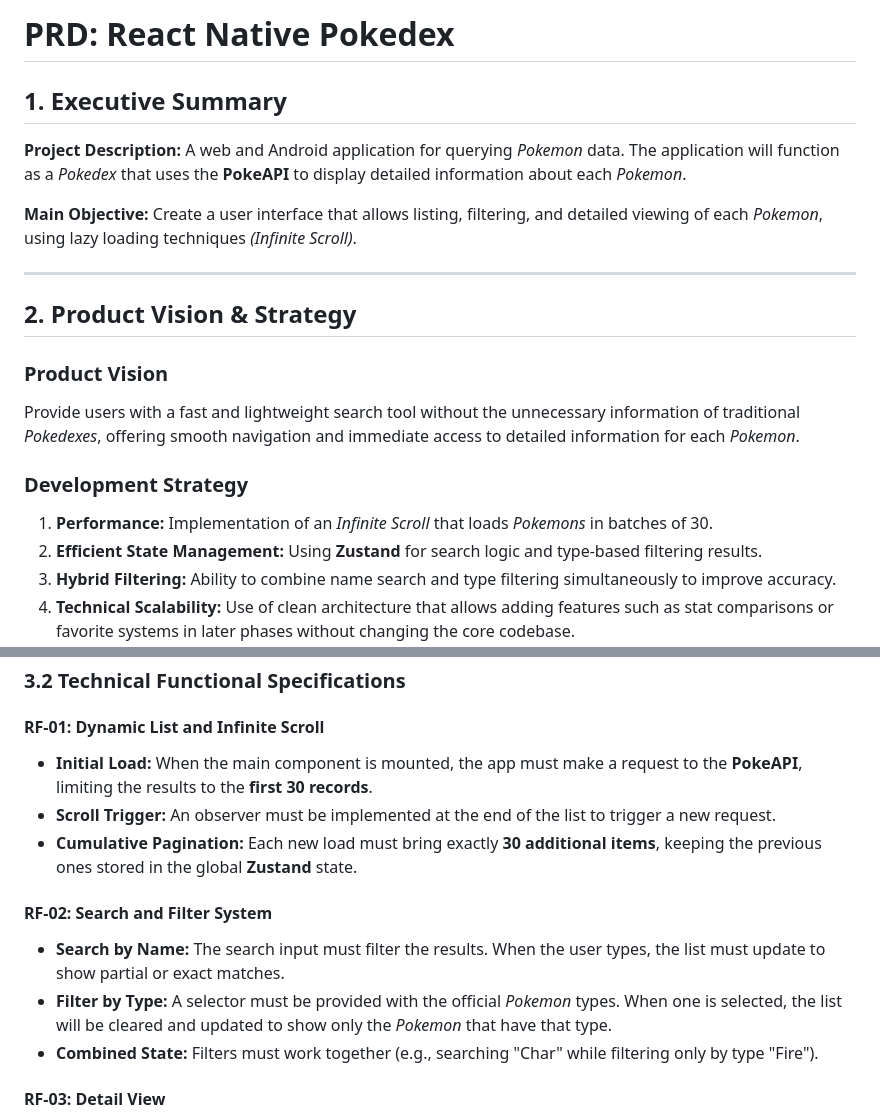
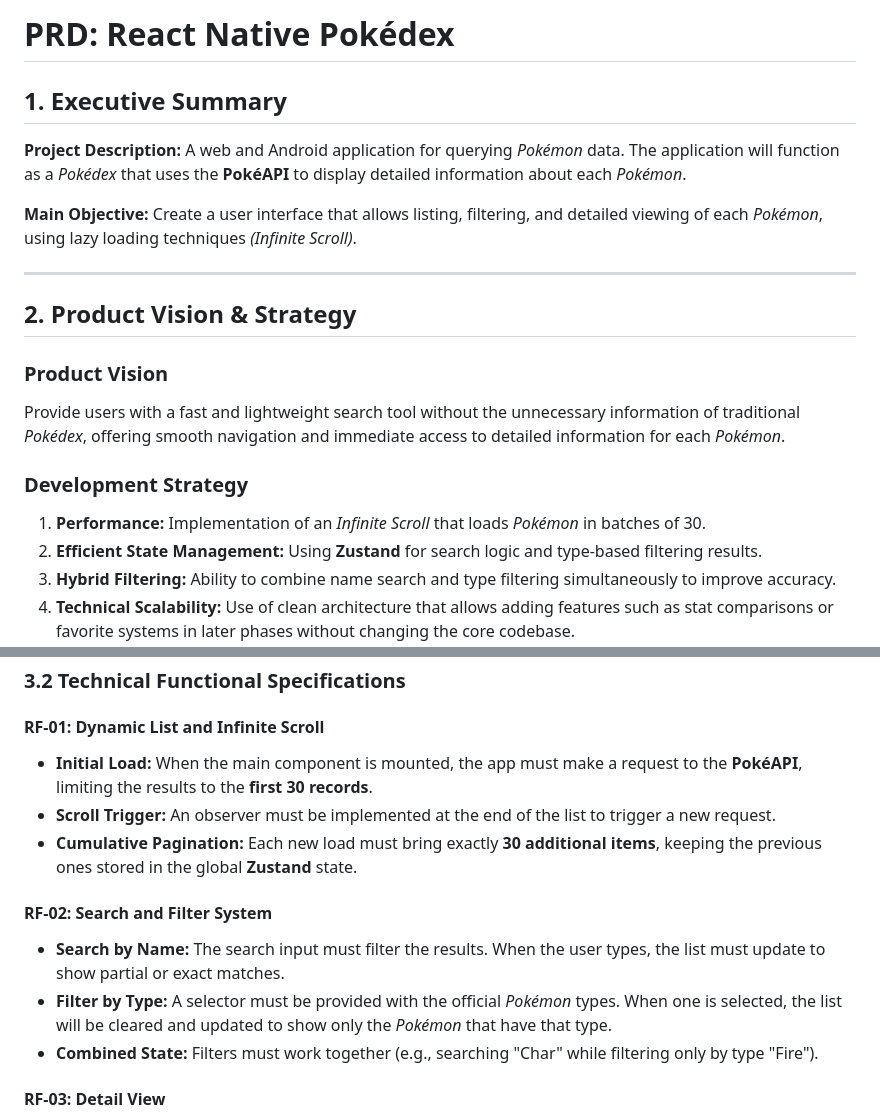
Before and after one commit to IZT612/PokedexRN, a Markdown page: PRD.md, 2 parts joined by grey strips. Drawn GitHub-style.

Commit message:
PRD.md: Minor spelling mistakes fixed

```diff
--- a/PRD.md
+++ b/PRD.md
@@ -1,20 +1,20 @@
-# PRD: React Native Pokedex
+# PRD: React Native Pokédex
 
 ## 1. Executive Summary
 
-**Project Description:** A web and Android application for querying *Pokemon* data. The application will function as a *Pokedex* that uses the **PokeAPI** to display detailed information about each *Pokemon*.
+**Project Description:** A web and Android application for querying *Pokémon* data. The application will function as a *Pokédex* that uses the **PokéAPI** to display detailed information about each *Pokémon*.
 
-**Main Objective:** Create a user interface that allows listing, filtering, and detailed viewing of each *Pokemon*, using lazy loading techniques *(Infinite Scroll)*.
+**Main Objective:** Create a user interface that allows listing, filtering, and detailed viewing of each *Pokémon*, using lazy loading techniques *(Infinite Scroll)*.
 
 ---
 
 ## 2. Product Vision & Strategy
 
 ### Product Vision
-Provide users with a fast and lightweight search tool without the unnecessary information of traditional *Pokedexes*, offering smooth navigation and immediate access to detailed information for each *Pokemon*.
+Provide users with a fast and lightweight search tool without the unnecessary information of traditional *Pokédex*, offering smooth navigation and immediate access to detailed information for each *Pokémon*.
 
 ### Development Strategy
-1. **Performance:** Implementation of an *Infinite Scroll* that loads *Pokemons* in batches of 30.
+1. **Performance:** Implementation of an *Infinite Scroll* that loads *Pokémon* in batches of 30.
 2. **Efficient State Management:** Using **Zustand** for search logic and type-based filtering results.
 3. **Hybrid Filtering:** Ability to combine name search and type filtering simultaneously to improve accuracy.
 4. **Technical Scalability:** Use of clean architecture that allows adding features such as stat comparisons or favorite systems in later phases without changing the core codebase.
@@ -36,13 +36,13 @@ Provide users with a fast and lightweight search tool without the unnecessary in
 ### 3.2 Technical Functional Specifications
 
 #### RF-01: Dynamic List and Infinite Scroll
-* **Initial Load:** When the main component is mounted, the app must make a request to the **PokeAPI**, limiting the results to the **first 30 records**.
+* **Initial Load:** When the main component is mounted, the app must make a request to the **PokéAPI**, limiting the results to the **first 30 records**.
 * **Scroll Trigger:** An observer must be implemented at the end of the list to trigger a new request.
 * **Cumulative Pagination:** Each new load must bring exactly **30 additional items**, keeping the previous ones stored in the global **Zustand** state.
 
 #### RF-02: Search and Filter System
 * **Search by Name:** The search input must filter the results. When the user types, the list must update to show partial or exact matches.
-* **Filter by Type:** A selector must be provided with the official *Pokemon* types. When one is selected, the list will be cleared and updated to show only the *Pokemon* that have that type.
+* **Filter by Type:** A selector must be provided with the official *Pokémon* types. When one is selected, the list will be cleared and updated to show only the *Pokémon* that have that type.
 * **Combined State:** Filters must work together (e.g., searching "Char" while filtering only by type "Fire").
 
 #### RF-03: Detail View
```
Also changed, not shown: other parts of PRD.md (+2 -2 lines).
